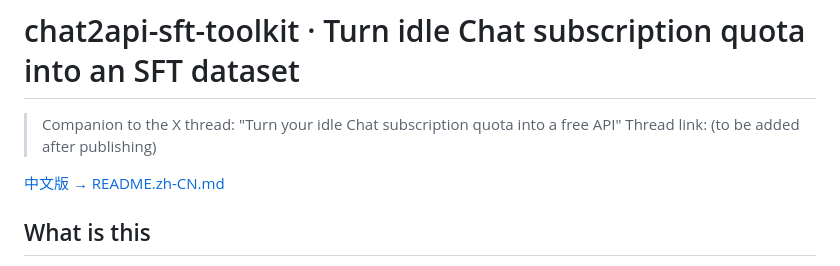
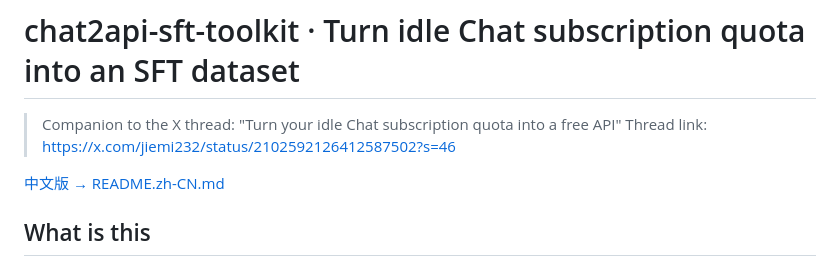
Before and after one commit to junjiemi23-ship-it/zhugong-portfolio, a Markdown page: chat2api-sft-toolkit/README.md, the part around the change. Drawn GitHub-style.

Commit message:
docs: fill in published X thread link (chat2api-sft-toolkit EN)

```diff
--- a/chat2api-sft-toolkit/README.md
+++ b/chat2api-sft-toolkit/README.md
@@ -1,7 +1,7 @@
 # chat2api-sft-toolkit · Turn idle Chat subscription quota into an SFT dataset
 
 > Companion to the X thread: "Turn your idle Chat subscription quota into a free API"
-> Thread link: (to be added after publishing)
+> Thread link: https://x.com/jiemi232/status/2102592126412587502?s=46
 
 [中文版 → README.zh-CN.md](README.zh-CN.md)
 
```
